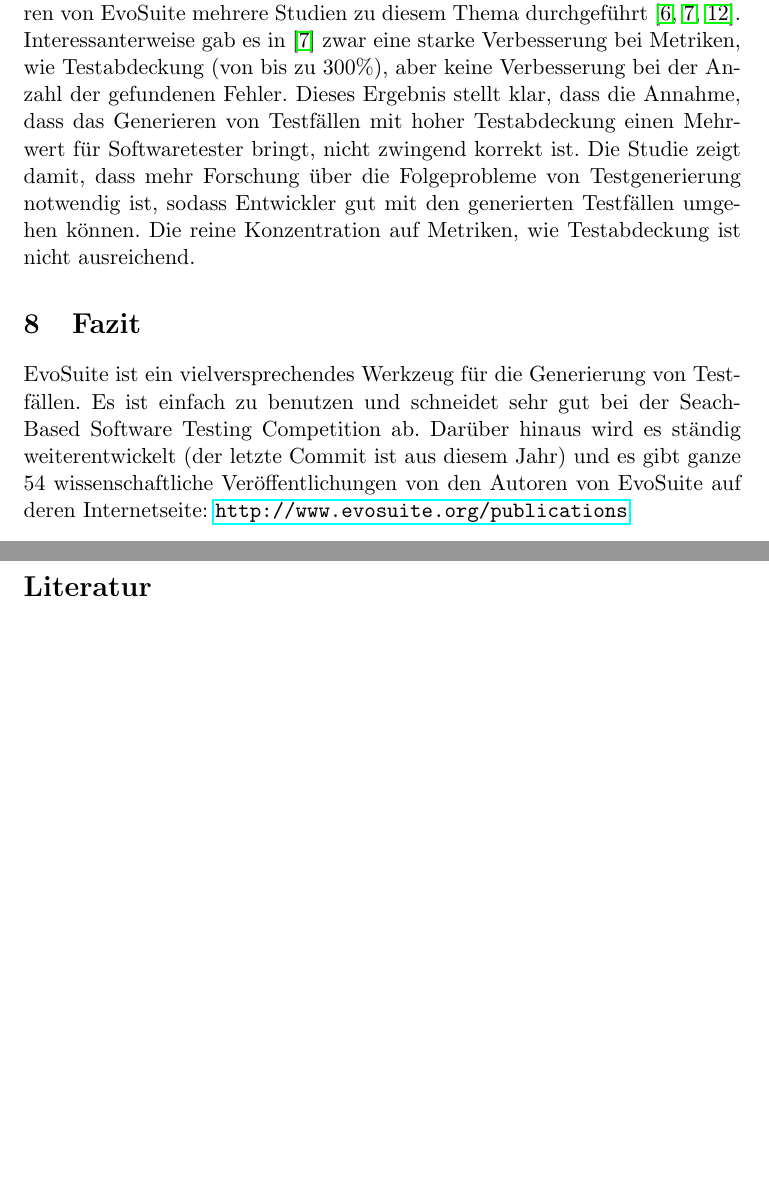
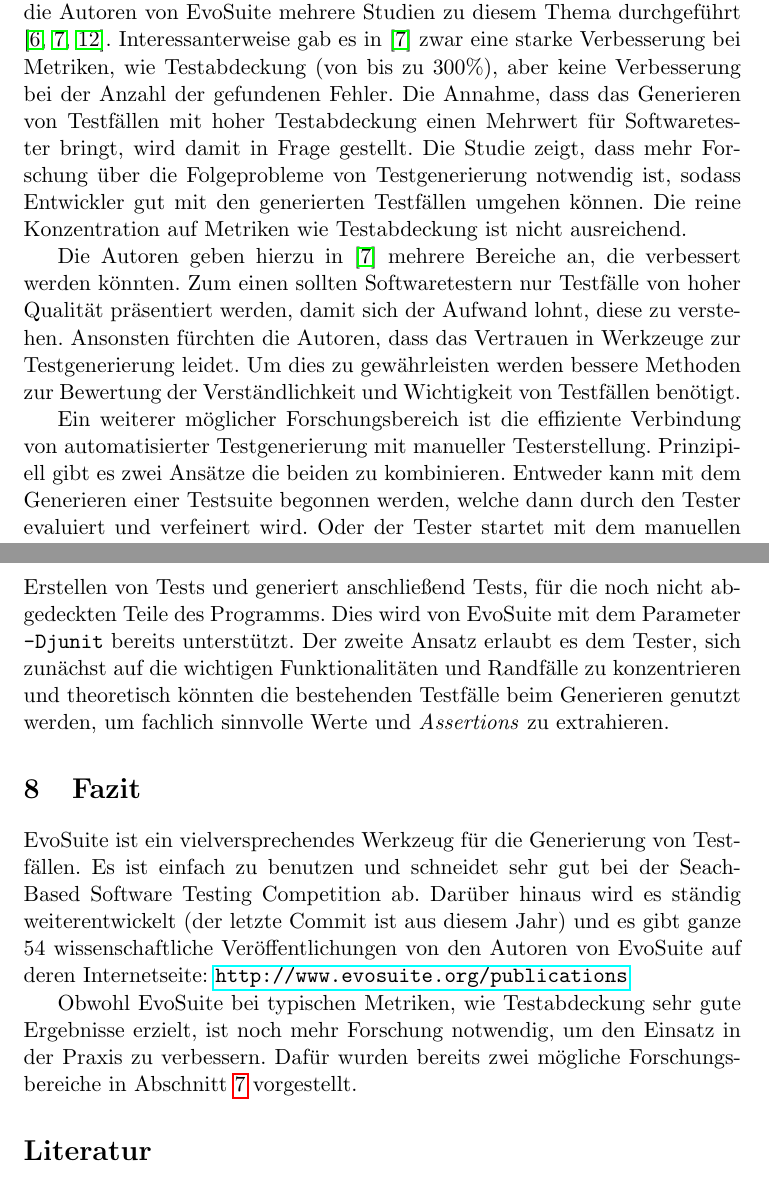
Before and after one commit to Adrodoc/fuzz-testing-seminararbeit, a LaTeX paper (ausarbeitung.tex): two parts of pages 11 and 12 of 13, joined at a grey line, cut so that both start at the same text, the shorter picture padded with empty space. Compiled offline with pdfLaTeX.

Commit message:
Fill section 'Praxistauglichkeit'

```diff
--- a/ausarbeitung.tex
+++ b/ausarbeitung.tex
@@ -41,7 +41,7 @@
 
 %%%%%%%%%%%%%%%%%%%%%%%%%%%%%%%%%%%%%%%%
 \title{\textbf{EvoSuite}\\
-Automatic Test Suite Generation for Java}
+Automatisierte Generierung von Testsuites für Java}
 \author{Adrian Uffmann\\
 Matrikelnummer: 12043921\\
 \texttt{adrian.uffmann@campus.lmu.de}}
@@ -423,9 +424,21 @@
 Diese Frage ist besonders wichtig, da der Einsatz von Werkzeugen zur Testgenerierung in der professionellen Softwareentwicklung relativ gering ausfällt.
 Aus diesem Grund haben die Autoren von EvoSuite mehrere Studien zu diesem Thema durchgeführt \cite{ISSTA13_Study, ISSTA15_Study, TOSEM_userstudy}.
 Interessanterweise gab es in \cite{TOSEM_userstudy} zwar eine starke Verbesserung bei Metriken, wie Testabdeckung (von bis zu 300\%), aber keine Verbesserung bei der Anzahl der gefundenen Fehler.
-Dieses Ergebnis stellt klar, dass die Annahme, dass das Generieren von Testfällen mit hoher Testabdeckung einen Mehrwert für Softwaretester bringt, nicht zwingend korrekt ist.
-Die Studie zeigt damit, dass mehr Forschung über die Folgeprobleme von Testgenerierung notwendig ist, sodass Entwickler gut mit den generierten Testfällen umgehen können.
-Die reine Konzentration auf Metriken, wie Testabdeckung ist nicht ausreichend.
+Die Annahme, dass das Generieren von Testfällen mit hoher Testabdeckung einen Mehrwert für Softwaretester bringt, wird damit in Frage gestellt.
+Die Studie zeigt, dass mehr Forschung über die Folgeprobleme von Testgenerierung notwendig ist, sodass Entwickler gut mit den generierten Testfällen umgehen können.
+Die reine Konzentration auf Metriken wie Testabdeckung ist nicht ausreichend.
+
+Die Autoren geben hierzu in \cite{TOSEM_userstudy} mehrere Bereiche an, die verbessert werden könnten.
+Zum einen sollten Softwaretestern nur Testfälle von hoher Qualität präsentiert werden, damit sich der Aufwand lohnt, diese zu verstehen.
+Ansonsten fürchten die Autoren, dass das Vertrauen in Werkzeuge zur Testgenerierung leidet.
+Um dies zu gewährleisten werden bessere Methoden zur Bewertung der Verständlichkeit und Wichtigkeit von Testfällen benötigt.
+
+Ein weiterer möglicher Forschungsbereich ist die effiziente Verbindung von automatisierter Testgenerierung mit manueller Testerstellung.
+Prinzipiell gibt es zwei Ansätze die beiden zu kombinieren.
+Entweder kann mit dem Generieren einer Testsuite begonnen werden, welche dann durch den Tester evaluiert und verfeinert wird.
+Oder der Tester startet mit dem manuellen Erstellen von Tests und generiert anschließend Tests, für die noch nicht abgedeckten Teile des Programms.
+Dies wird von EvoSuite mit dem Parameter \texttt{-Djunit} bereits unterstützt.
+Der zweite Ansatz erlaubt es dem Tester, sich zunächst auf die wichtigen Funktionalitäten und Randfälle zu konzentrieren und theoretisch könnten die bestehenden Testfälle beim Generieren genutzt werden, um fachlich sinnvolle Werte und \textit{Assertions} zu extrahieren.
 
 \section{Fazit}
 
@@ -433,9 +446,8 @@
 Es ist einfach zu benutzen und schneidet sehr gut bei der Seach-Based Software Testing Competition ab.
 Darüber hinaus wird es ständig weiterentwickelt (der letzte Commit ist aus diesem Jahr) und es gibt ganze 54 wissenschaftliche Veröffentlichungen von den Autoren von EvoSuite auf deren Internetseite: \url{http://www.evosuite.org/publications}
 
-% TDD
-% Randfälle
-% Tester muss merken wenn Szenarien fehlen
+Obwohl EvoSuite bei typischen Metriken, wie Testabdeckung sehr gute Ergebnisse erzielt, ist noch mehr Forschung notwendig, um den Einsatz in der Praxis zu verbessern.
+Dafür wurden bereits zwei mögliche Forschungsbereiche in \cref{sec:praxistauglichkeit} vorgestellt.
 
 \bibliography{references}
 \bibliographystyle{plainnat}
```
Also changed, not shown: ausarbeitung.pdf, ausarbeitung.tex (5 more changed lines).
